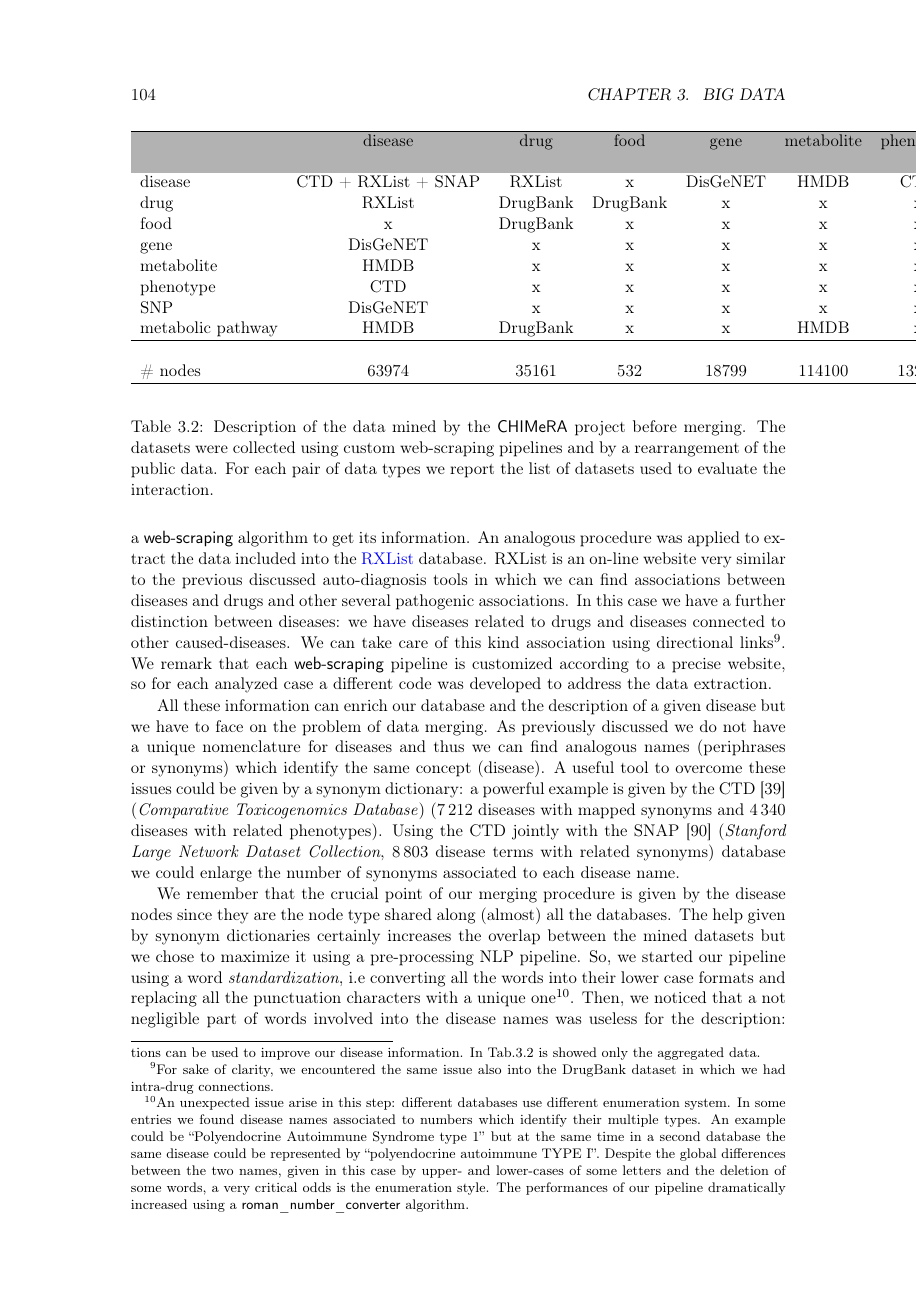
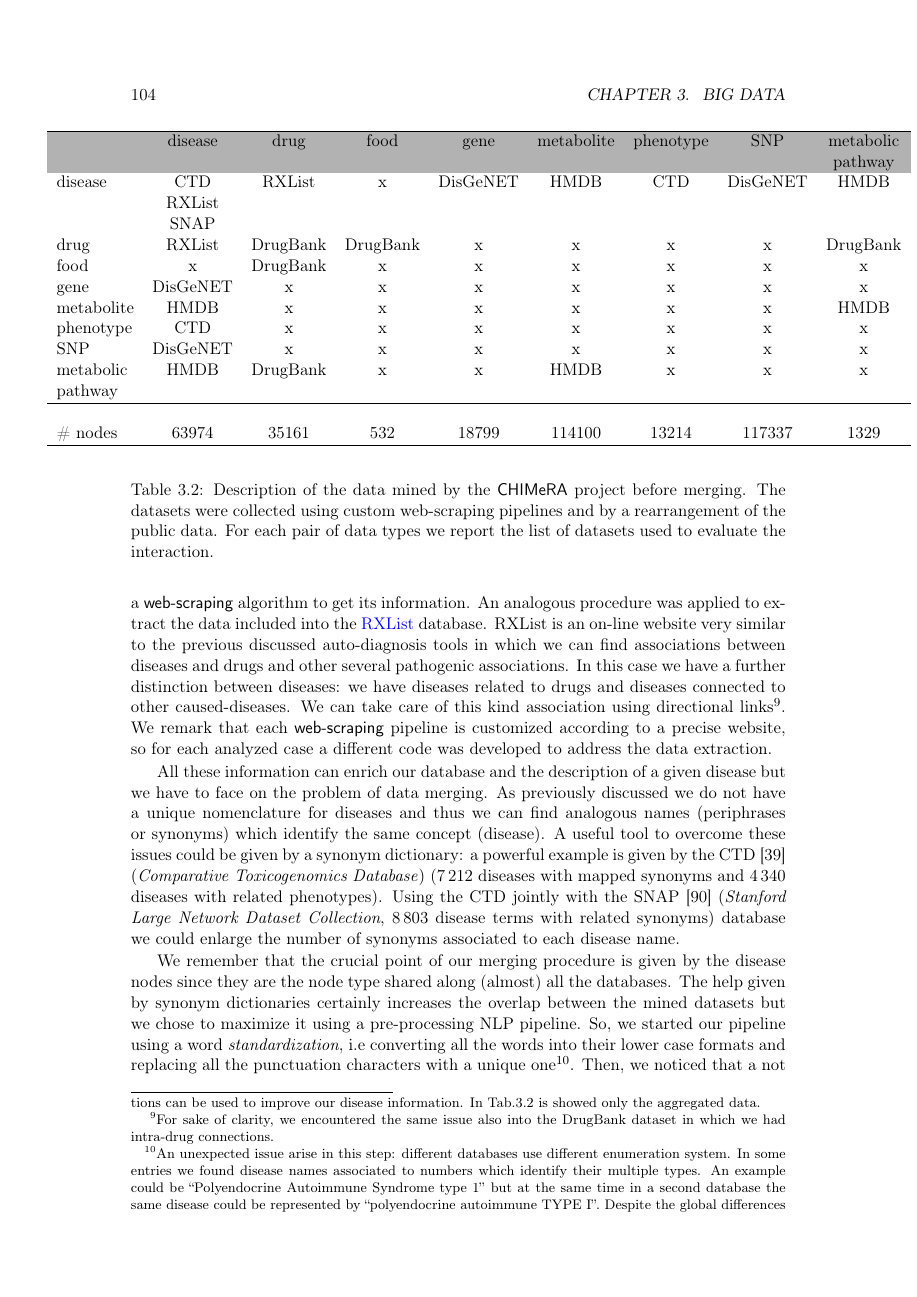
Before and after one commit to Nico-Curti/PhDthesis, a LaTeX thesis (main.tex, which reads tex/Chapter3/CHIMeRA/Dataset.tex): page 112 of 164. Compiled offline with pdfLaTeX.

Commit message:
minor fix

```diff
--- a/tex/Chapter3/CHIMeRA/Dataset.tex
+++ b/tex/Chapter3/CHIMeRA/Dataset.tex
@@ -46,20 +46,23 @@ A useful tool to overcome these issues could be given by a synonym dictionary: a
 Using the CTD jointly with the SNAP~\cite{biosnapnets} (\emph{Stanford Large Network Dataset Collection}, \numprint{8803} disease terms with related synonyms) database we could enlarge the number of synonyms associated to each disease name.
 
 \begin{table}
-\centering
+\hspace{-2cm}
 \begin{tabular}{lcccccccc}
 \hline\rowcolor{darkgrayrow}
                         & disease             & drug     & food     & gene     & metabolite & phenotype & SNP      & metabolic \\
 \rowcolor{darkgrayrow}
                         &                     &          &          &          &            &           &          & pathway   \\
-disease                 & CTD + RXList + SNAP & RXList   &    x     & DisGeNET &  HMDB      & CTD       & DisGeNET & HMDB      \\
+disease                 & CTD                 & RXList   &    x     & DisGeNET &  HMDB      & CTD       & DisGeNET & HMDB      \\
+                        & RXList              &          &          &          &            &           &          &           \\
+                        & SNAP                &          &          &          &            &           &          &           \\
 drug                    &       RXList        & DrugBank & DrugBank &    x     &    x       &    x      &     x    & DrugBank  \\
 food                    &          x          & DrugBank &    x     &    x     &    x       &    x      &     x    &    x      \\
 gene                    &      DisGeNET       &    x     &    x     &    x     &    x       &    x      &     x    &    x      \\
 metabolite              &       HMDB          &    x     &    x     &    x     &    x       &    x      &     x    & HMDB      \\
 phenotype               &        CTD          &    x     &    x     &    x     &    x       &    x      &     x    &    x      \\
 SNP                     &      DisGeNET       &    x     &    x     &    x     &    x       &    x      &     x    &    x      \\
-metabolic pathway       &        HMDB         & DrugBank &    x     &    x     &  HMDB      &    x      &     x    &    x      \\
+metabolic               &        HMDB         & DrugBank &    x     &    x     &  HMDB      &    x      &     x    &    x      \\
+pathway                 &                     &          &          &          &            &           &          &           \\
 \hline\\
 \# nodes                &  63974              & 35161    & 532      & 18799    &  114100    & 13214     & 117337   &  1329     \\
 \hline\\
```
Also changed, not shown: docs/SUMMARY.md (+1 -1 lines), tex/Chapter2/SuperResolution/Dataset.tex (+1 -1 lines), tex/Chapter3/CHIMeRA/Service.tex (+1 -1 lines), tex/Introduction.tex (+1 -1 lines), Chapter3.pdf, README.md.
